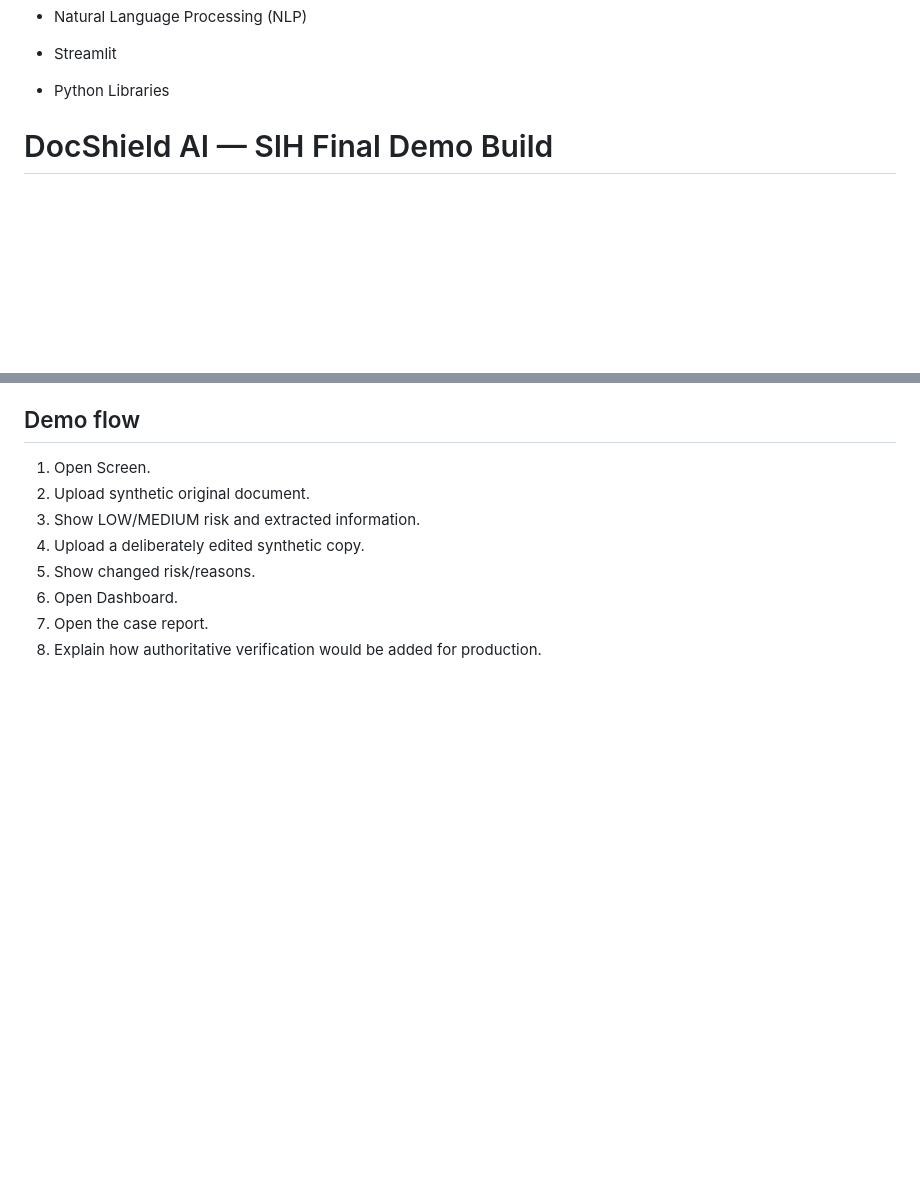
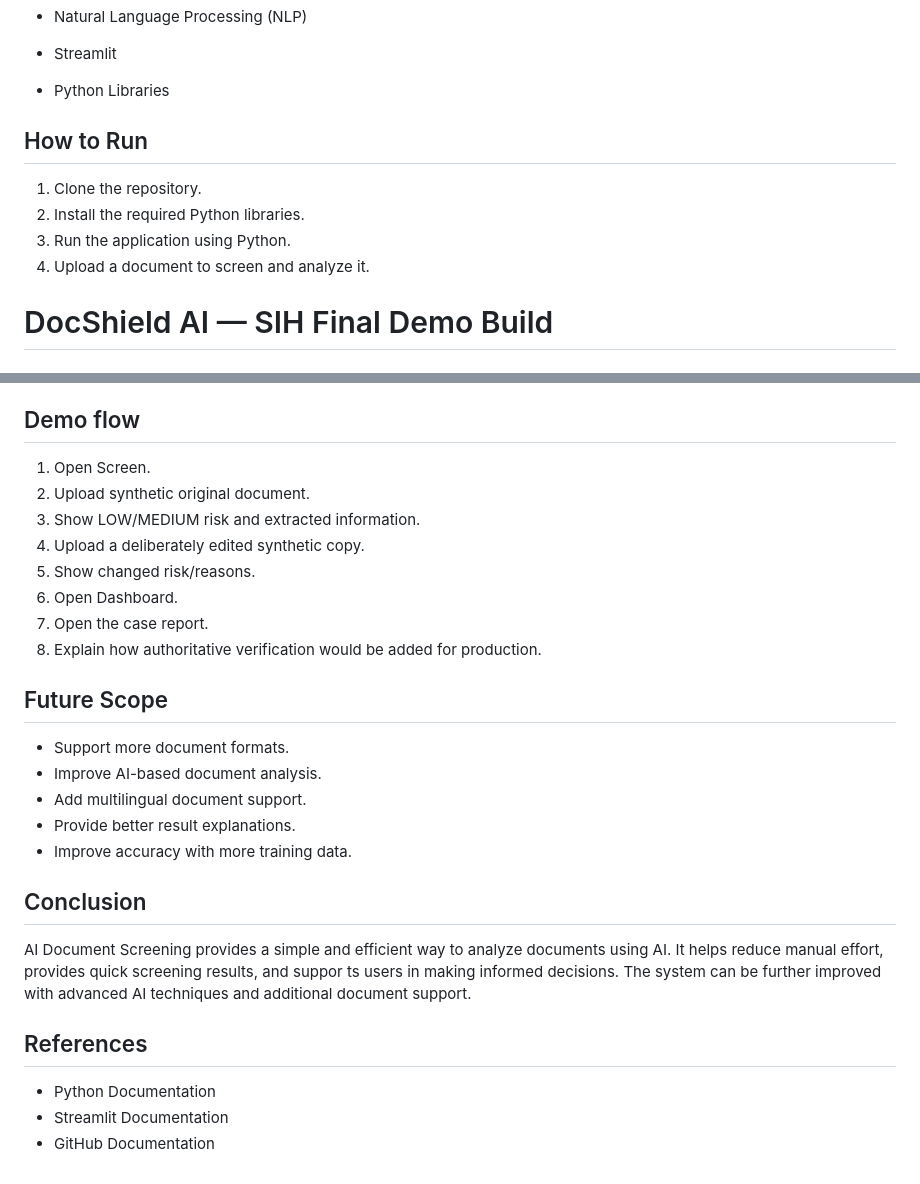
Before and after one commit to sathiya2208/AI-Fake-Identity-Document-Screening, a Markdown page: README.md, 2 parts joined by grey strips. Rendered like a GitHub page; blank space fills up the shorter version.

Commit message:
Add 'How to Run' section to README
Added a section on how to run the application, including steps for cloning the repository, installing libraries, and running the application.

```diff
--- a/README.md
+++ b/README.md
@@ -24,6 +24,13 @@ The system is designed to reduce manual effort and make document screening simpl
 - Natural Language Processing (NLP)
 - Streamlit
 - Python Libraries
+
+## How to Run
+
+1. Clone the repository.
+2. Install the required Python libraries.
+3. Run the application using Python.
+4. Upload a document to screen and analyze it.
 
 # DocShield AI — SIH Final Demo Build
 
@@ -105,3 +112,22 @@ Never claim that the current prototype proves a document is genuine/fake. The sc
 6. Open Dashboard.
 7. Open the case report.
 8. Explain how authoritative verification would be added for production.
+
+## Future Scope
+
+- Support more document formats.
+- Improve AI-based document analysis.
+- Add multilingual document support.
+- Provide better result explanations.
+- Improve accuracy with more training data.
+
+## Conclusion
+
+AI Document Screening provides a simple and efficient way to analyze documents using AI. It helps reduce manual effort, provides quick screening results, and suppor
+ts users in making informed decisions. The system can be further improved with advanced AI techniques and additional document support.
+
+## References
+
+- Python Documentation
+- Streamlit Documentation
+- GitHub Documentation
```
